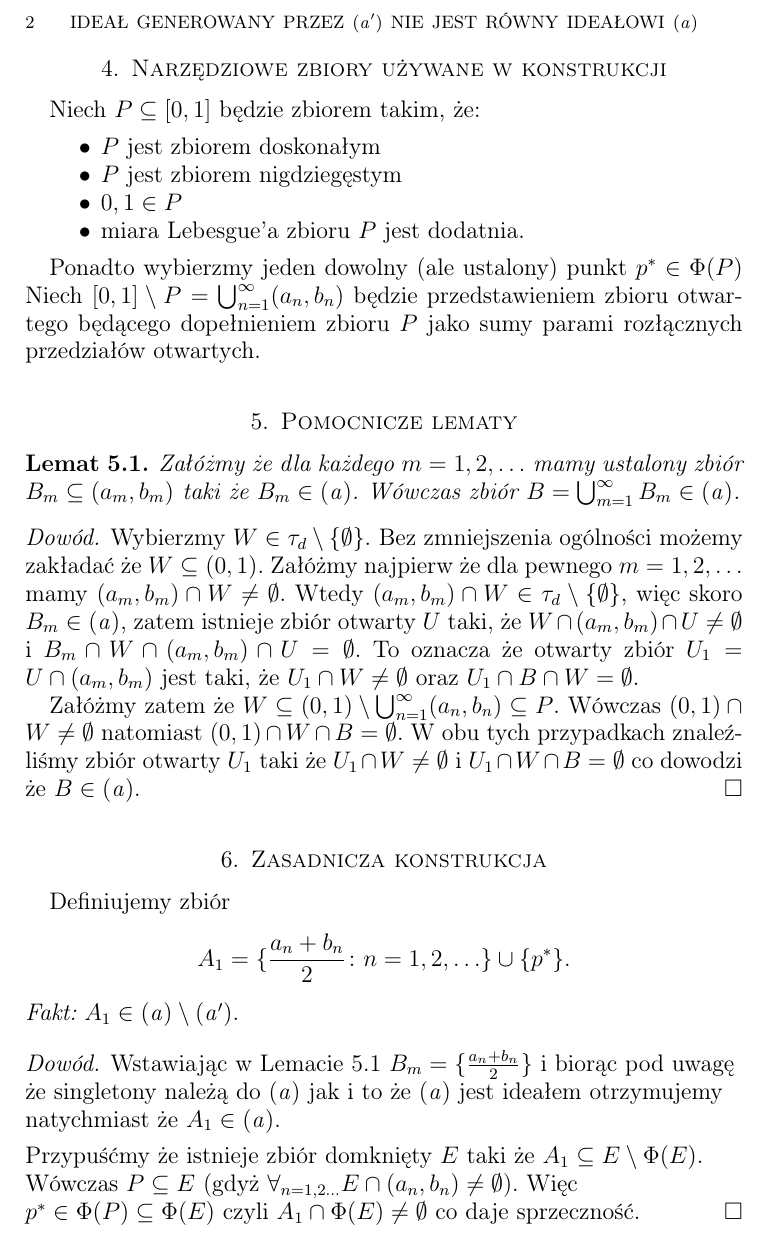
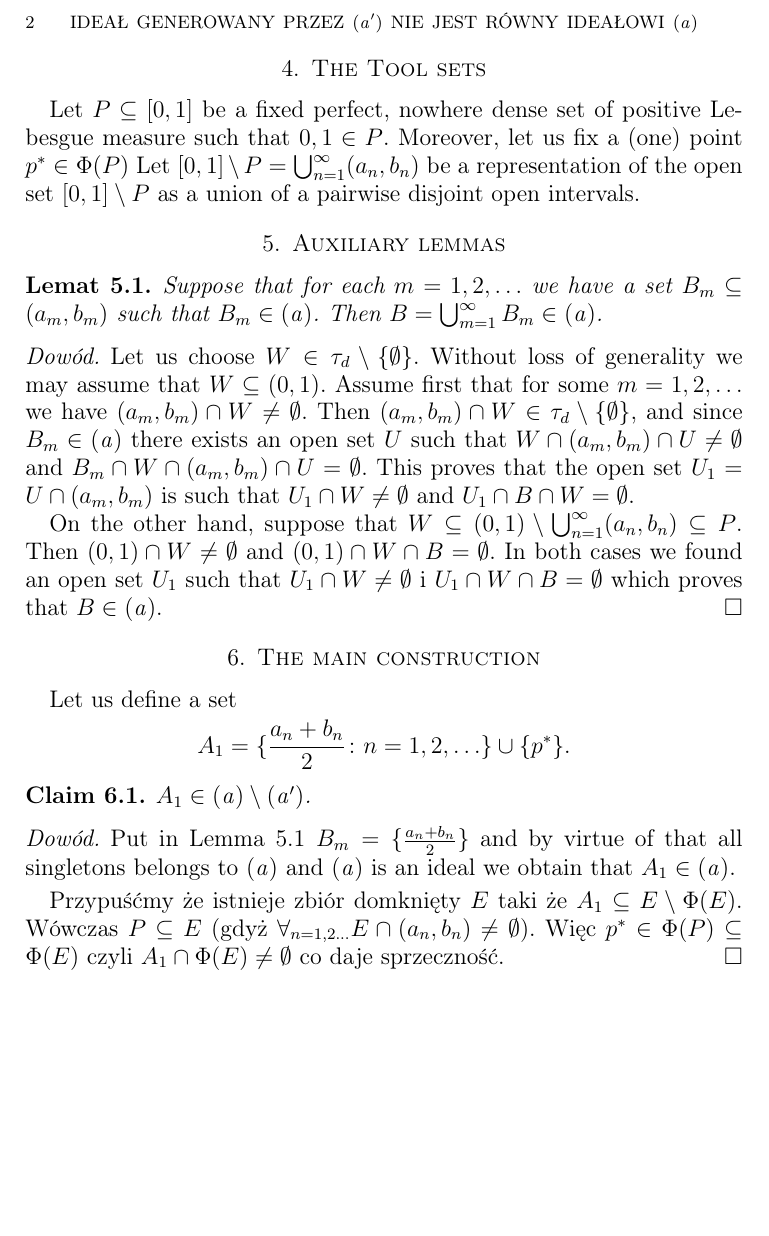
Before and after one commit to srod-prog-cwiczenia/Biezace_Wypieki, a LaTeX paper (a_ideal_part_7.tex): part of page 2 of 4, cut so that both start at the same text, the shorter picture padded with empty space. Compiled offline with pdfLaTeX.

Commit message:
Poczatek tlumaczenia konstrukcji z a_7 na j. ang.

```diff
--- a/a_ideal_part_7.tex
+++ b/a_ideal_part_7.tex
@@ -300,65 +283,61 @@ generowanego przez rodzinę zbiorów $\aidealprime$.
 \end{theorem}
 
-\section{Narzędziowe zbiory używane w konstrukcji}
+\section{The Tool sets}
 
-Niech $P \subseteq [0,1]$ będzie zbiorem takim, że:
-\begin{itemize}
-\item
-  $P$ jest zbiorem doskonałym
-\item
-  $P$ jest zbiorem nigdziegęstym
-\item
-  $0, 1 \in P$
-\item
-  miara Lebesgue'a zbioru $P$ jest dodatnia.
-\end{itemize}
+Let $P \subseteq [0,1]$ be a fixed perfect, nowhere dense
+set of positive Lebesgue measure such that
+$0, 1 \in P$. Moreover, let us fix a (one)
+point $p^* \in \Phi(P)$
+Let $[0, 1] \setminus P = \bigcup_{n=1}^\infty (a_n, b_n)$ be
+a representation of the open set $[0, 1] \setminus P$
+as a union of a pairwise disjoint open intervals.
 
-Ponadto wybierzmy jeden dowolny (ale ustalony) punkt $p^* \in \Phi(P)$
-Niech $[0, 1] \setminus P = \bigcup_{n=1}^\infty (a_n, b_n)$ będzie
-przedstawieniem zbioru otwartego będącego dopełnieniem zbioru $P$
-jako sumy parami rozłącznych przedziałów otwartych.
-
-\section{Pomocnicze lematy}
+\section{Auxiliary lemmas}
 
 \begin{lemma}
-\label{lemat-o-sumie}
-Załóżmy że dla każdego $m = 1,2,\ldots$ mamy ustalony zbiór
-$B_m \subseteq (a_m, b_m)$ taki że $B_m \in \aideal$.
-Wówczas zbiór $B = \bigcup_{m=1}^{\infty} B_m \in \aideal$.
+  \label{lemat-o-sumie}
+  Suppose that for each $m = 1,2,\ldots$
+we have a set
+$B_m \subseteq (a_m, b_m)$ such that $B_m \in \aideal$.
+Then $B = \bigcup_{m=1}^{\infty} B_m \in \aideal$.
 \end{lemma}
 
 \begin{proof}
-Wybierzmy $W \in \tau_d \setminus \lbrace \emptyset \rbrace$.
-Bez zmniejszenia ogólności możemy zakładać że
-$W \subseteq (0, 1)$. Załóżmy najpierw że dla pewnego
-$m = 1,2,\ldots$ mamy $(a_m, b_m) \cap W \not= \emptyset$.
-Wtedy $(a_m, b_m) \cap W \in \tau_d \setminus \lbrace \emptyset \rbrace$,
-więc skoro $B_m \in \aideal$, zatem istnieje zbiór otwarty $U$
-taki, że $W \cap (a_m, b_m) \cap U \not=\emptyset$
-i $B_m \cap W \cap (a_m, b_m) \cap U = \emptyset$. To oznacza że
-otwarty zbiór $U_1 = U \cap (a_m, b_m)$ jest taki, że $U_1 \cap W \not=\emptyset$
-oraz $U_1 \cap B \cap W = \emptyset$.
+  Let us choose $W \in \tau_d \setminus \lbrace \emptyset \rbrace$.
+  Without loss of generality we may assume that
+$W \subseteq (0, 1)$. Assume first that for some
+$m = 1,2,\ldots$ we have $(a_m, b_m) \cap W \not= \emptyset$.
+Then $(a_m, b_m) \cap W \in \tau_d \setminus \lbrace \emptyset \rbrace$,
+and since $B_m \in \aideal$ there exists an open set $U$
+such that $W \cap (a_m, b_m) \cap U \not=\emptyset$
+and $B_m \cap W \cap (a_m, b_m) \cap U = \emptyset$. This proves that
+the open set $U_1 = U \cap (a_m, b_m)$ is such that $U_1 \cap W \not=\emptyset$
+and $U_1 \cap B \cap W = \emptyset$.
 
-Załóżmy zatem że $W \subseteq (0,1) \setminus \bigcup_{n=1}^\infty (a_n, b_n) \subseteq P$.
-Wówczas $(0,1) \cap W \not= \emptyset$
-natomiast  $(0,1) \cap W \cap B = \emptyset$.
-W obu tych przypadkach znaleźliśmy zbiór otwarty $U_1$ taki że
+On the other hand, suppose that
+$W \subseteq (0,1) \setminus \bigcup_{n=1}^\infty (a_n, b_n) \subseteq P$.
+Then $(0,1) \cap W \not= \emptyset$
+and $(0,1) \cap W \cap B = \emptyset$.
+In both cases we found an open set $U_1$ such that
 $U_1 \cap W \not=\emptyset$ i $U_1 \cap W \cap B = \emptyset$
-co dowodzi że $B \in \aideal$.
+which proves that $B \in \aideal$.
 \end{proof}
 
-\section{Zasadnicza konstrukcja}
+\section{The main construction}
 
-Definiujemy zbiór
+Let us define a set
 \[ A_1 = \lbrace \frac{a_n + b_n}{2} \colon n = 1,2,\ldots\rbrace \cup \lbrace p^* \rbrace.
 \]
 
-\flushleft{\it Fakt:} $A_1 \in \aideal \setminus \aidealprime$.
+\begin{claim}
+  $A_1 \in \aideal \setminus \aidealprime$.
+\end{claim}
 \begin{proof}
-Wstawiając w Lemacie \ref{lemat-o-sumie}
+Put in Lemma \ref{lemat-o-sumie}
 $B_m = \lbrace \frac{a_n + b_n}{2} \rbrace$
-i biorąc pod uwagę że singletony należą do $\aideal$ jak i to że
-$\aideal$ jest ideałem otrzymujemy natychmiast że $A_1 \in \aideal$.
+and by virtue of that all singletons belongs to
+$\aideal$ and $\aideal$
+is an ideal we obtain that $A_1 \in \aideal$.
 
 \smallskip
 
```
Also changed, not shown: a_ideal_part_7.tex (23 more changed lines).
